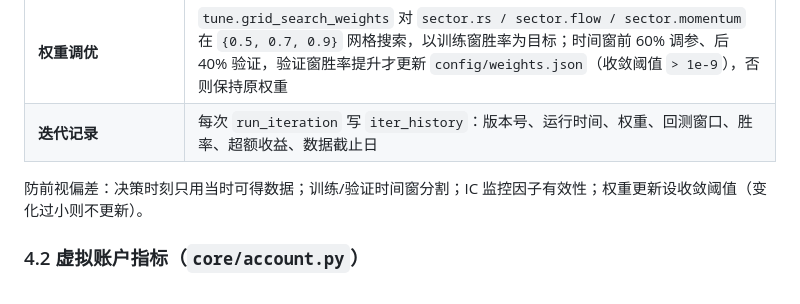
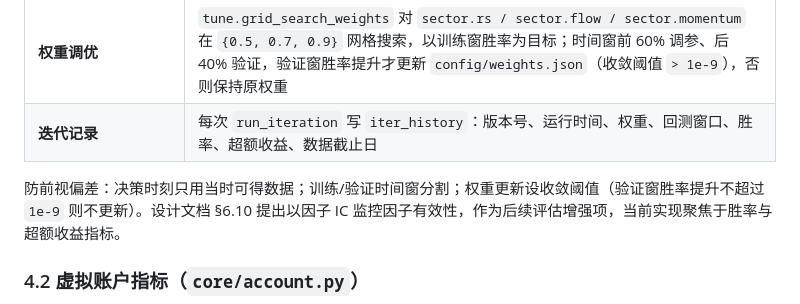
Before and after one commit to starcfsq/AI-Investment-Assistant, a Markdown page: docs/architecture.md, the part around the change. Drawn GitHub-style.

Commit message:
docs: qualify anti-overfitting description in architecture doc

```diff
--- a/docs/architecture.md
+++ b/docs/architecture.md
@@ -134,7 +134,7 @@ sequenceDiagram
 | **权重调优** | `tune.grid_search_weights` 对 `sector.rs / sector.flow / sector.momentum` 在 `{0.5, 0.7, 0.9}` 网格搜索，以训练窗胜率为目标；时间窗前 60% 调参、后 40% 验证，验证窗胜率提升才更新 `config/weights.json`（收敛阈值 `> 1e-9`），否则保持原权重 |
 | **迭代记录** | 每次 `run_iteration` 写 `iter_history`：版本号、运行时间、权重、回测窗口、胜率、超额收益、数据截止日 |
 
-防前视偏差：决策时刻只用当时可得数据；训练/验证时间窗分割；IC 监控因子有效性；权重更新设收敛阈值（变化过小则不更新）。
+防前视偏差：决策时刻只用当时可得数据；训练/验证时间窗分割；权重更新设收敛阈值（验证窗胜率提升不超过 `1e-9` 则不更新）。设计文档 §6.10 提出以因子 IC 监控因子有效性，作为后续评估增强项，当前实现聚焦于胜率与超额收益指标。
 
 ### 4.2 虚拟账户指标（`core/account.py`）
 
```
